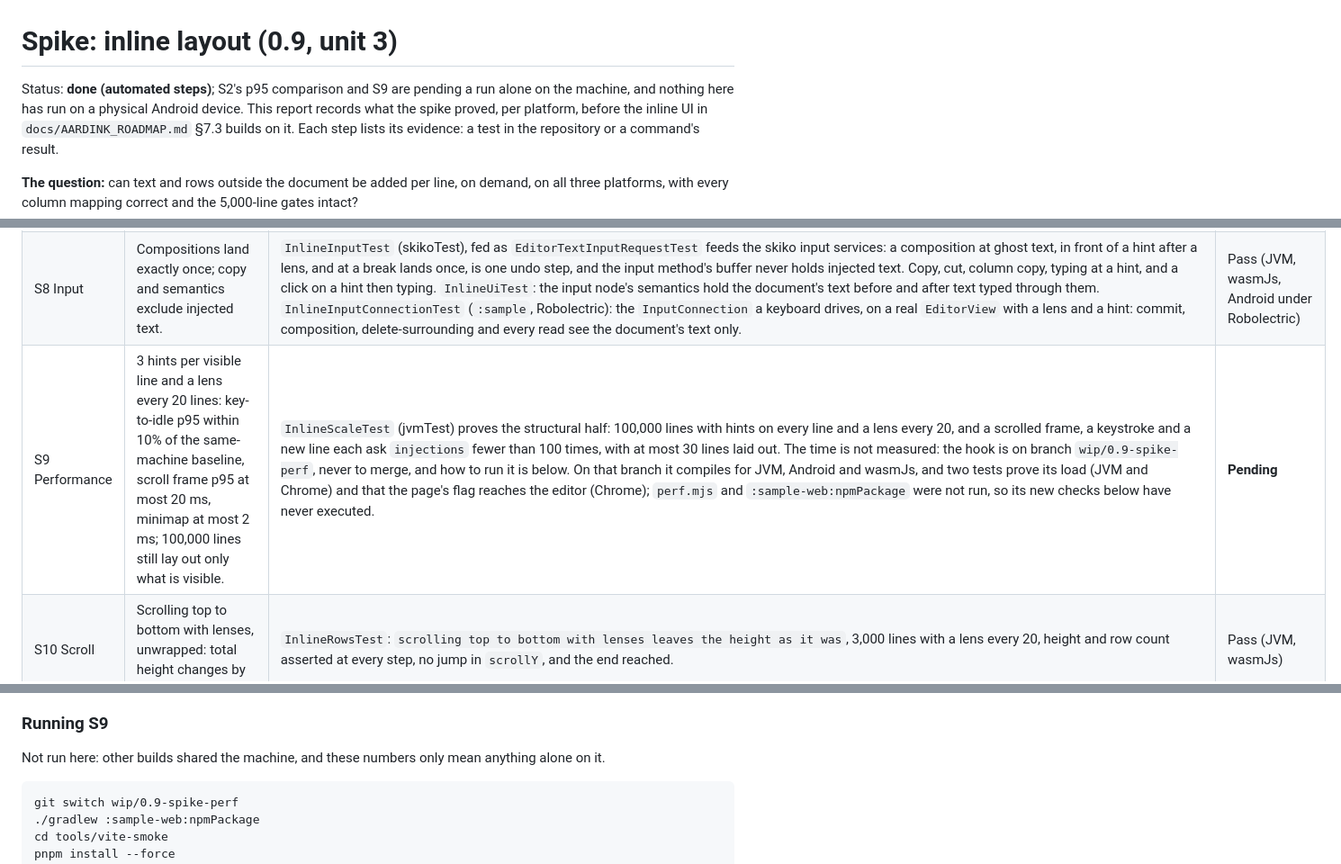
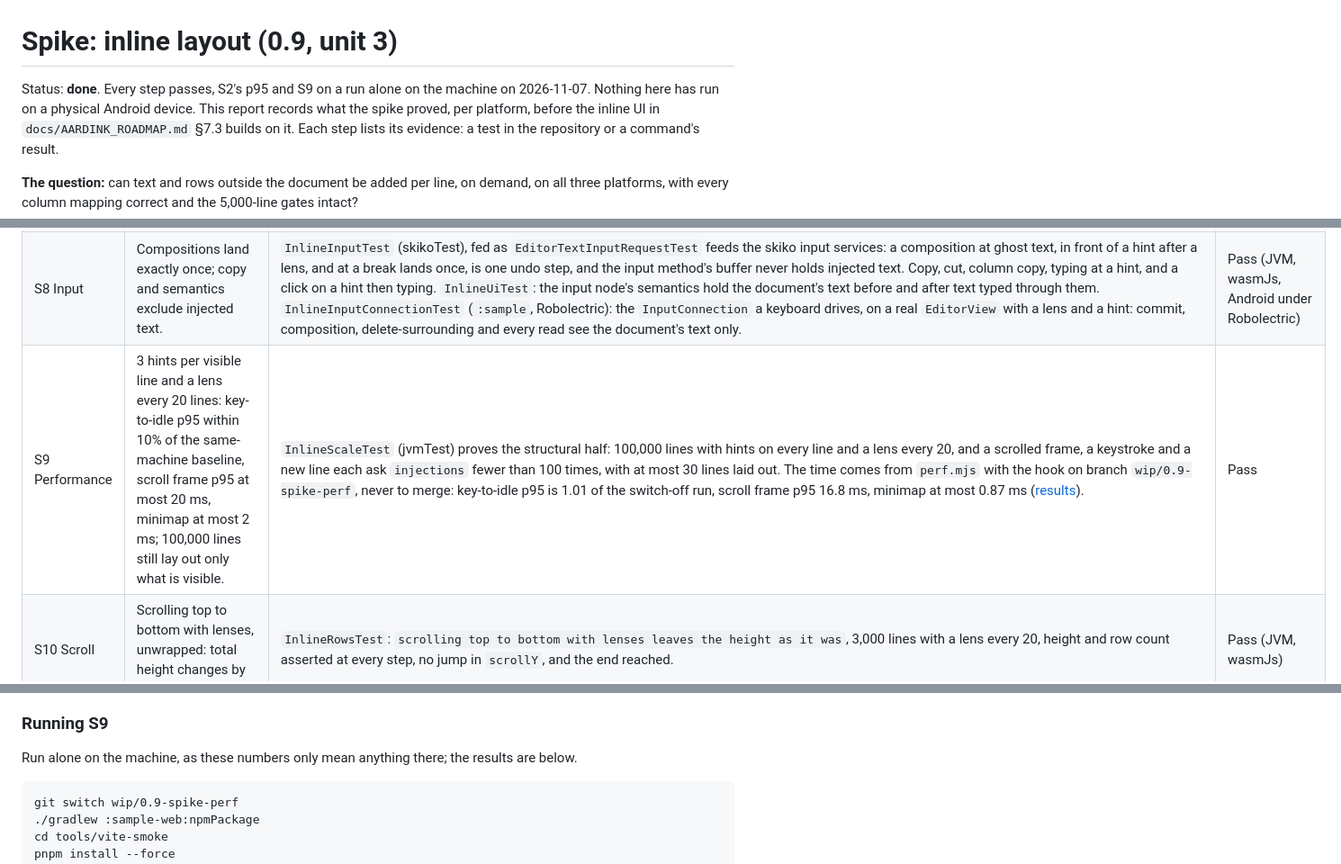
Before and after one commit to aardarch/aardink, a Markdown page: docs/spikes/0.9-inline-layout.md, 3 parts joined by grey strips. Shown at 90% size. Drawn GitHub-style.

````diff
--- a/docs/spikes/0.9-inline-layout.md
+++ b/docs/spikes/0.9-inline-layout.md
@@ -1,7 +1,7 @@
 # Spike: inline layout (0.9, unit 3)
 
-Status: **done (automated steps)**; S2's p95 comparison and S9 are pending a run alone on the
-machine, and nothing here has run on a physical Android device. This report records what the spike
+Status: **done**. Every step passes, S2's p95 and S9 on a run alone on the machine on 2026-11-07.
+Nothing here has run on a physical Android device. This report records what the spike
 proved, per platform, before the inline UI in `docs/AARDINK_ROADMAP.md` §7.3 builds on it. Each step
 lists its evidence: a test in the repository or a command's result.
 
@@ -40,7 +40,7 @@ it. The switch is `EditorView.injections`, null by default, and nothing in the l
 | S6 Hard breaks | Wrap on and off: `lineCount`, `rowFor` and `rowShift` agree, on JVM, wasmJs and Android. | Tested first, as the least certain step. **Compose does make a row of every hard break with `softWrap = false`, on all three.** `HardBreakTest` (skikoTest, 10 tests) asks the text engine directly, then the view: a row above, above an empty line, rows below, a break mid-line, a wrapped line with rows both sides, tabs and hidden indentation under a row above. `HardBreakLayoutTest` (`:sample`, Robolectric native graphics, so real `StaticLayout` and Minikin; 8 tests) runs the same engine questions and the real `LineLayout`. Android rows came out at tops 20, 40, 60 for a 20 px line height, so `rowShift` is 0 there. A caret on an empty line under a lens matches one on a line with text, through `cursorRect`. | Pass (JVM, wasmJs, Android under Robolectric) |
 | S7 Added rows | Number on the text row, sticky shows the text row, lens hit test works, no stuck caret, column selection does not stop on lens rows. | `InlineUiTest`: the gutter composed for real, band by band against a gutter without the lens: the lens row has no number, each number sits on its text row. `InlinePaintTest`: a pinned line's pixels equal the same line without a lens; the minimap leaves a lens row clear. `InlineRowsTest`: a click on a lens hits it and leaves the caret, past its text does not; pinning waits for the text, not the lens; opening a pinned line lands on its text; Up and Down pass over rows above, below and on an empty line; a page lands on exactly the row asked for or the next a caret can be on, keeping x, up and down; column selection by box and by keys steps over lens rows and over rows of ghost text below a line; a middle press, a drag and a Shift+Alt click on a lens or ghost row go to a text row, and a box of only such rows does too. `InlineCaretRowsTest`: Up and Down past multi-line ghost text in the middle of a line, past text the caret goes after, through the real arrow keys with their kept x, and with Shift. `InlineGeometryTest`: line highlights stay off lens rows. `InlineInputConnectionTest` (`:sample`): on a real `EditorView` under Robolectric, the row count, the caret and Up and Down past a lens. | Pass (JVM; gutter and highlight JVM only, the rest wasmJs too; rows and caret on Android under Robolectric), **after review**, as S5 |
 | S8 Input | Compositions land exactly once; copy and semantics exclude injected text. | `InlineInputTest` (skikoTest), fed as `EditorTextInputRequestTest` feeds the skiko input services: a composition at ghost text, in front of a hint after a lens, and at a break lands once, is one undo step, and the input method's buffer never holds injected text. Copy, cut, column copy, typing at a hint, and a click on a hint then typing. `InlineUiTest`: the input node's semantics hold the document's text before and after text typed through them. `InlineInputConnectionTest` (`:sample`, Robolectric): the `InputConnection` a keyboard drives, on a real `EditorView` with a lens and a hint: commit, composition, delete-surrounding and every read see the document's text only. | Pass (JVM, wasmJs, Android under Robolectric) |
-| S9 Performance | 3 hints per visible line and a lens every 20 lines: key-to-idle p95 within 10% of the same-machine baseline, scroll frame p95 at most 20 ms, minimap at most 2 ms; 100,000 lines still lay out only what is visible. | `InlineScaleTest` (jvmTest) proves the structural half: 100,000 lines with hints on every line and a lens every 20, and a scrolled frame, a keystroke and a new line each ask `injections` fewer than 100 times, with at most 30 lines laid out. The time is not measured: the hook is on branch `wip/0.9-spike-perf`, never to merge, and how to run it is below. On that branch it compiles for JVM, Android and wasmJs, and two tests prove its load (JVM and Chrome) and that the page's flag reaches the editor (Chrome); `perf.mjs` and `:sample-web:npmPackage` were not run, so its new checks below have never executed. | **Pending** |
+| S9 Performance | 3 hints per visible line and a lens every 20 lines: key-to-idle p95 within 10% of the same-machine baseline, scroll frame p95 at most 20 ms, minimap at most 2 ms; 100,000 lines still lay out only what is visible. | `InlineScaleTest` (jvmTest) proves the structural half: 100,000 lines with hints on every line and a lens every 20, and a scrolled frame, a keystroke and a new line each ask `injections` fewer than 100 times, with at most 30 lines laid out. The time comes from `perf.mjs` with the hook on branch `wip/0.9-spike-perf`, never to merge: key-to-idle p95 is 1.01 of the switch-off run, scroll frame p95 16.8 ms, minimap at most 0.87 ms ([results](#s2-and-s9-results)). | Pass |
 | S10 Scroll | Scrolling top to bottom with lenses, unwrapped: total height changes by 0. | `InlineRowsTest`: `scrolling top to bottom with lenses leaves the height as it was`, 3,000 lines with a lens every 20, height and row count asserted at every step, no jump in `scrollY`, and the end reached. | Pass (JVM, wasmJs) |
 
 ### How the tests were checked
@@ -88,7 +88,7 @@ wrap away from the text; no scene reaches that, so the guard is gone.
 
 ### Running S9
 
-Not run here: other builds shared the machine, and these numbers only mean anything alone on it.
+Run alone on the machine, as these numbers only mean anything there; the results are below.
 
 ```pwsh
 git switch wip/0.9-spike-perf
````
Also changed, not shown: other parts of docs/spikes/0.9-inline-layout.md (+58 -12 lines).
